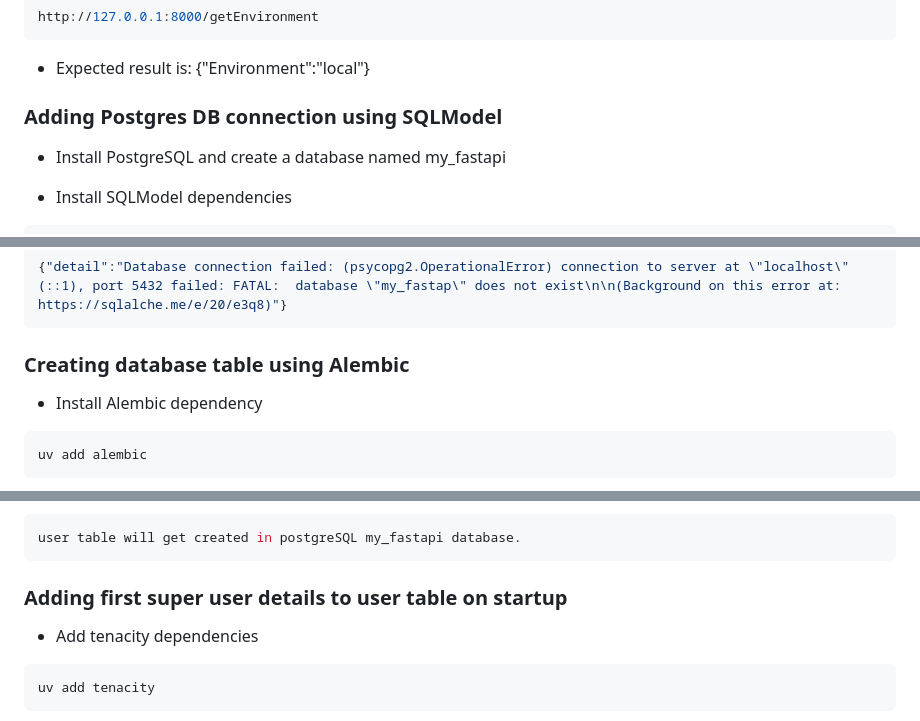
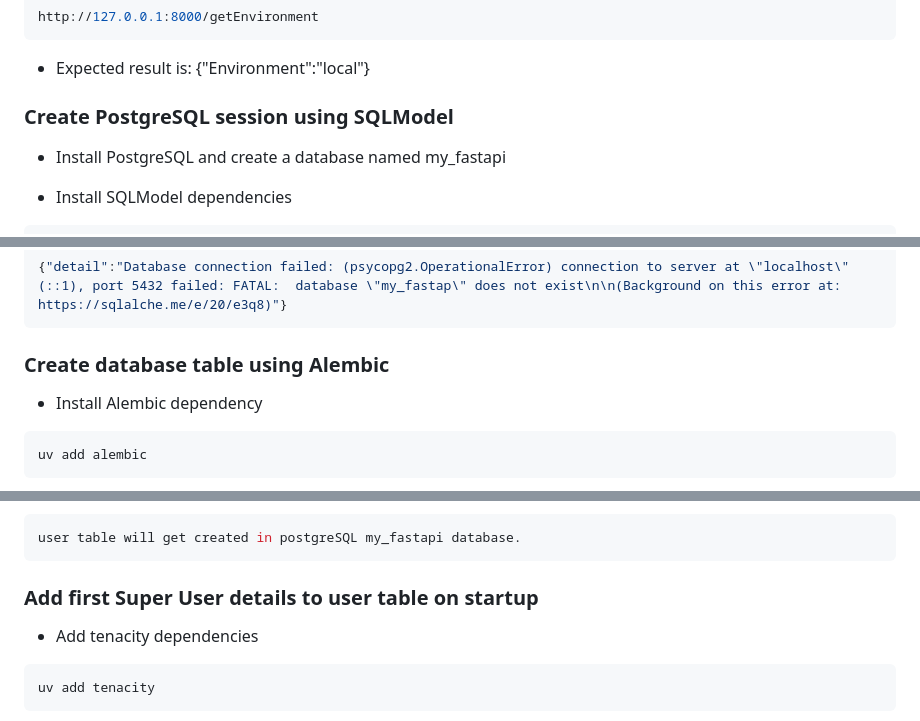
Before and after one commit to mobitrendz/fastapi-backend-template, a Markdown page: impl_steps.md, 3 parts joined by grey strips. Rendered like a GitHub page.

````diff
--- a/impl_steps.md
+++ b/impl_steps.md
@@ -250,7 +263,7 @@ http://127.0.0.1:8000/getEnvironment
 
 - Expected result is: {"Environment":"local"}
 
-### Adding Postgres DB connection using SQLModel
+### Create PostgreSQL session using SQLModel
 
 - Install PostgreSQL and create a database named my_fastapi
 
@@ -327,7 +340,7 @@ http://127.0.0.1:8000/checkDBConnection
 {"detail":"Database connection failed: (psycopg2.OperationalError) connection to server at \"localhost\" (::1), port 5432 failed: FATAL:  database \"my_fastap\" does not exist\n\n(Background on this error at: https://sqlalche.me/e/20/e3q8)"}
 ```
 
-### Creating database table using Alembic
+### Create database table using Alembic
 
 - Install Alembic dependency
 
@@ -416,7 +429,7 @@ uv run alembic upgrade head
 user table will get created in postgreSQL my_fastapi database.
 ```
 
-### Adding first super user details to user table on startup
+### Add first Super User details to user table on startup
 
 - Add tenacity dependencies
 
````
Also changed, not shown: other parts of impl_steps.md (+20 -7 lines).
